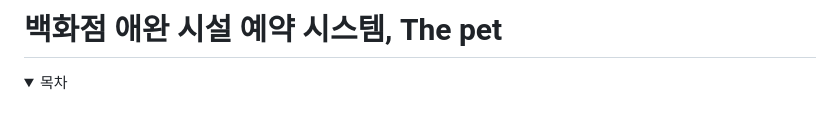
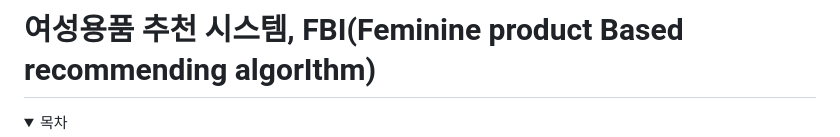
Before and after one commit to harvartz/FBI, a Markdown page: README.md, the part around the change. Drawn GitHub-style; folded sections open; blank space fills up the shorter version.

```diff
--- a/README.md
+++ b/README.md
@@ -1,4 +1,4 @@
-# 백화점 애완 시설 예약 시스템, The pet
+# 여성용품 추천 시스템, FBI(Feminine product Based recommending algorIthm)
 
 <!-- 목차 -->
 <details>
```
